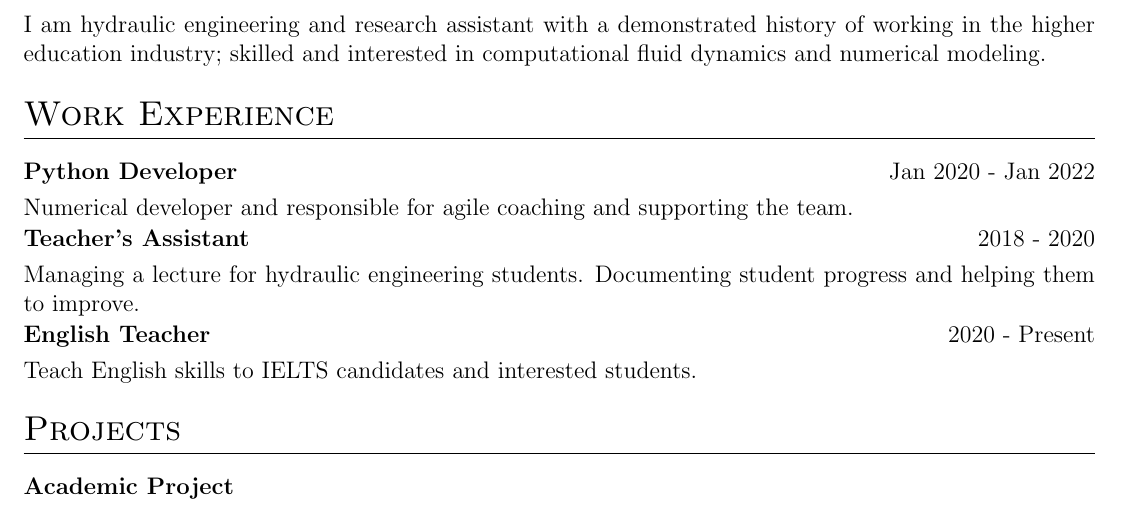
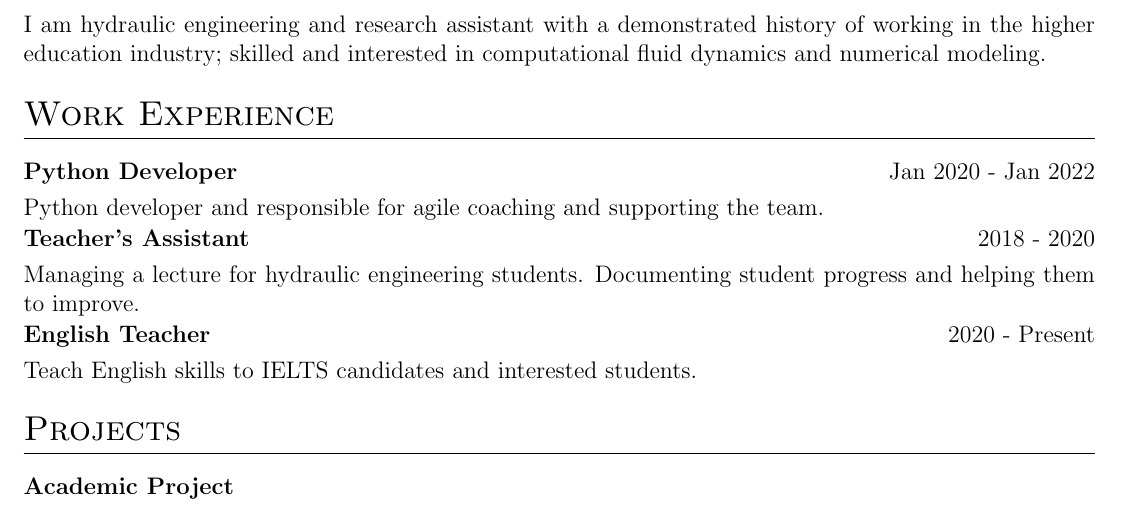
Before and after one commit to Alifarrd/My-CV, a LaTeX CV (cv.tex): part of the page, cut so that both start at the same text. Compiled offline with pdfLaTeX.

Commit message:
Update cv.tex

```diff
--- a/cv.tex
+++ b/cv.tex
@@ -110,7 +110,7 @@ I am hydraulic engineering and research assistant with a demonstrated history of
 
 \begin{tabularx}{\linewidth}{ @{}l r@{} }
 \textbf{Python Developer} & \hfill Jan 2020 - Jan 2022 \\[3.75pt]
-\multicolumn{2}{@{}X@{}}{Numerical developer and responsible for agile coaching and supporting the team.}  \\
+\multicolumn{2}{@{}X@{}}{Python developer and responsible for agile coaching and supporting the team.}  \\
 \end{tabularx}
 \begin{tabularx}{\linewidth}{ @{}l r@{} }
 \textbf{Teacher's Assistant} & \hfill  2018 - 2020 \\[3.75pt]
```
